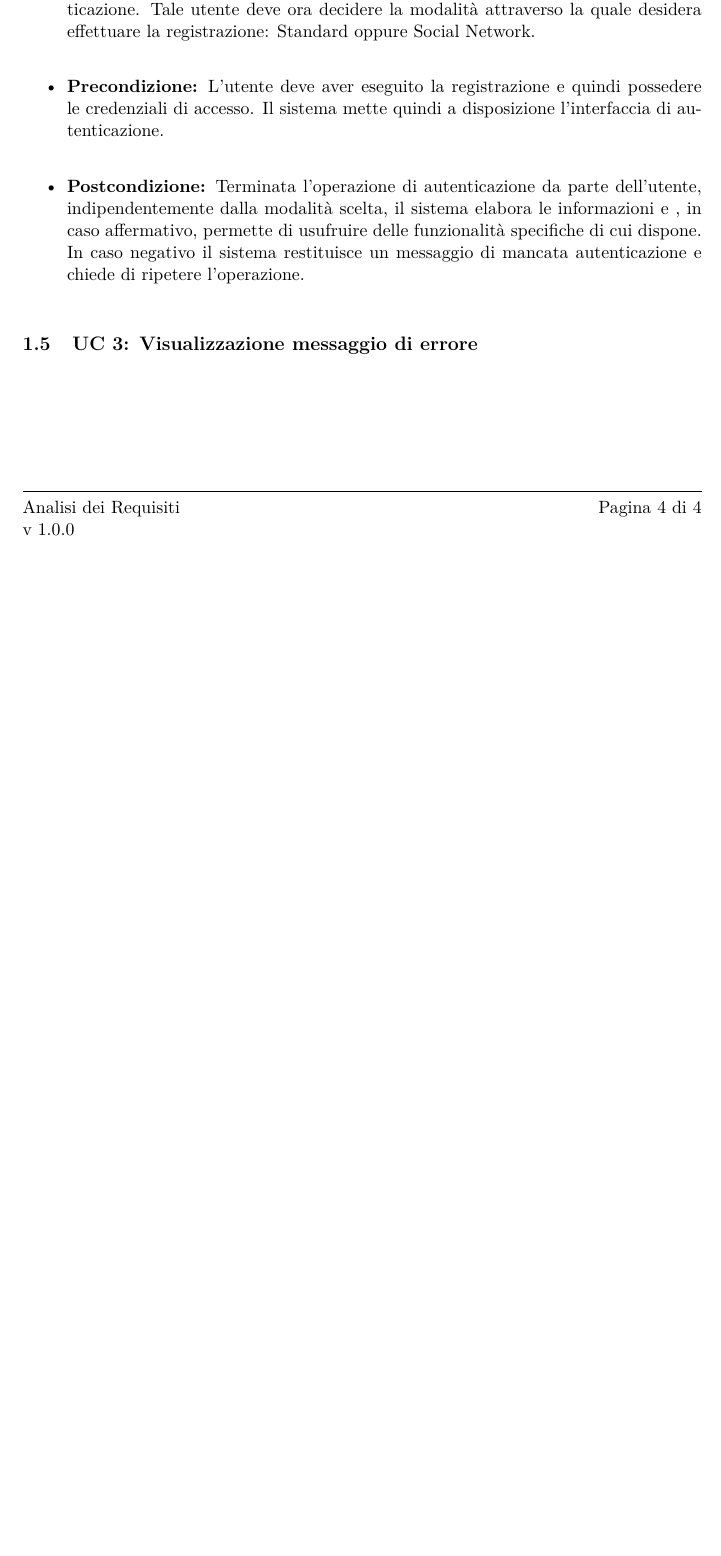
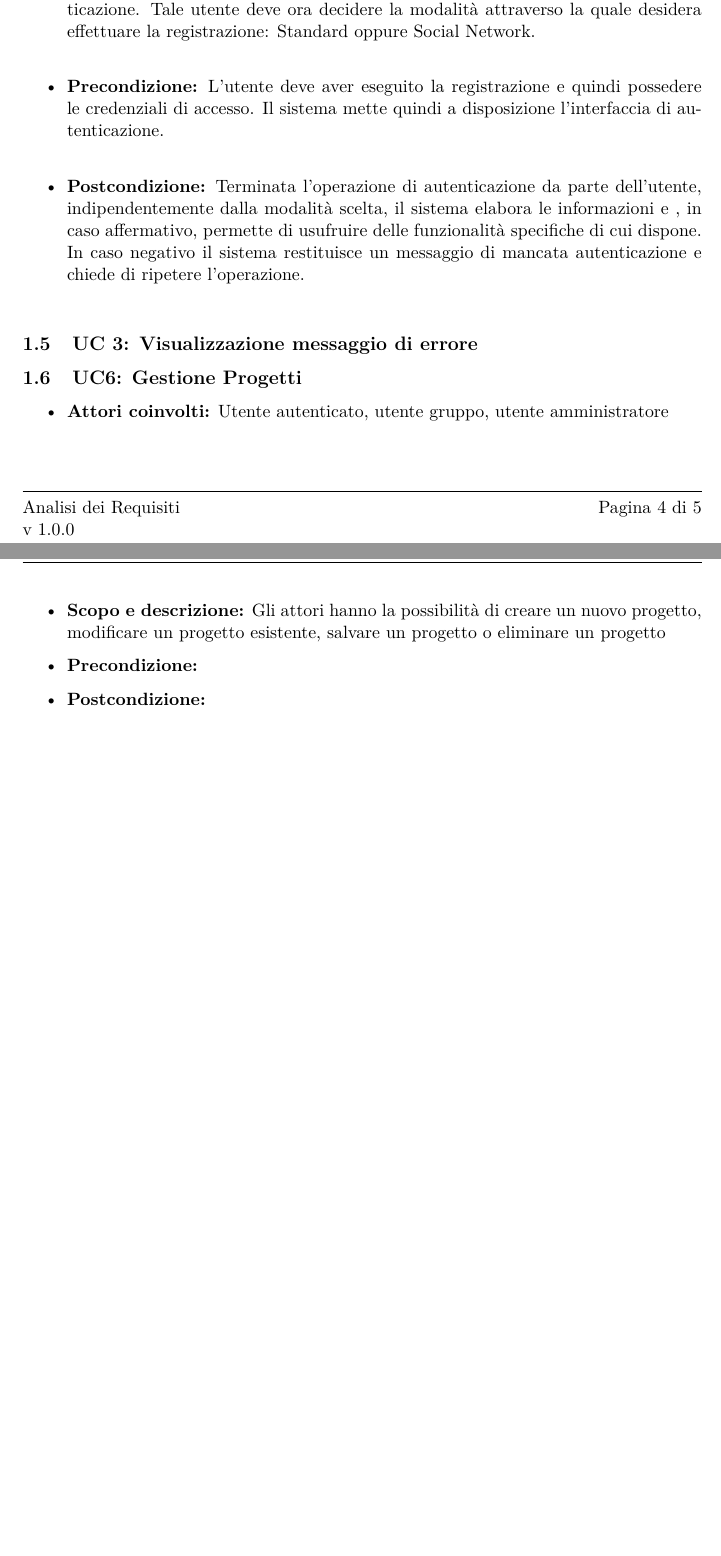
Before and after one commit to SWEetBIT/SWEDesigner---RR, a LaTeX document (Interni/AnalisiDeiRequisiti/main.tex, which reads Interni/AnalisiDeiRequisiti/res/sections/uc6.tex): part of page 5 of 5 before the commit and two parts of pages 5 and 6 of 6 after it, the two joined at a grey line, cut so that both start at the same text, the shorter picture padded with empty space. Compiled offline with pdfLaTeX.

Commit message:
Cominciata Stesura caso d'uso UC6

```diff
--- /dev/null
+++ b/Interni/AnalisiDeiRequisiti/res/sections/uc6.tex
@@ -0,0 +1,7 @@
+\subsection{UC6: Gestione Progetti}
+\begin{itemize}
+		\item \textbf{Attori coinvolti:} Utente autenticato, utente gruppo, utente amministratore \\
+		\item \textbf{Scopo e descrizione:} Gli attori hanno la possibilità di creare un nuovo progetto, modificare un progetto esistente, salvare un progetto o eliminare un progetto
+		\item \textbf{Precondizione:}
+		\item \textbf{Postcondizione:}
+\end{itemize}
```
Also changed, not shown: Interni/AnalisiDeiRequisiti/res/listOfSections.tex (+1 -0 lines), Interni/AnalisiDeiRequisiti/main.pdf, 2 other files.
